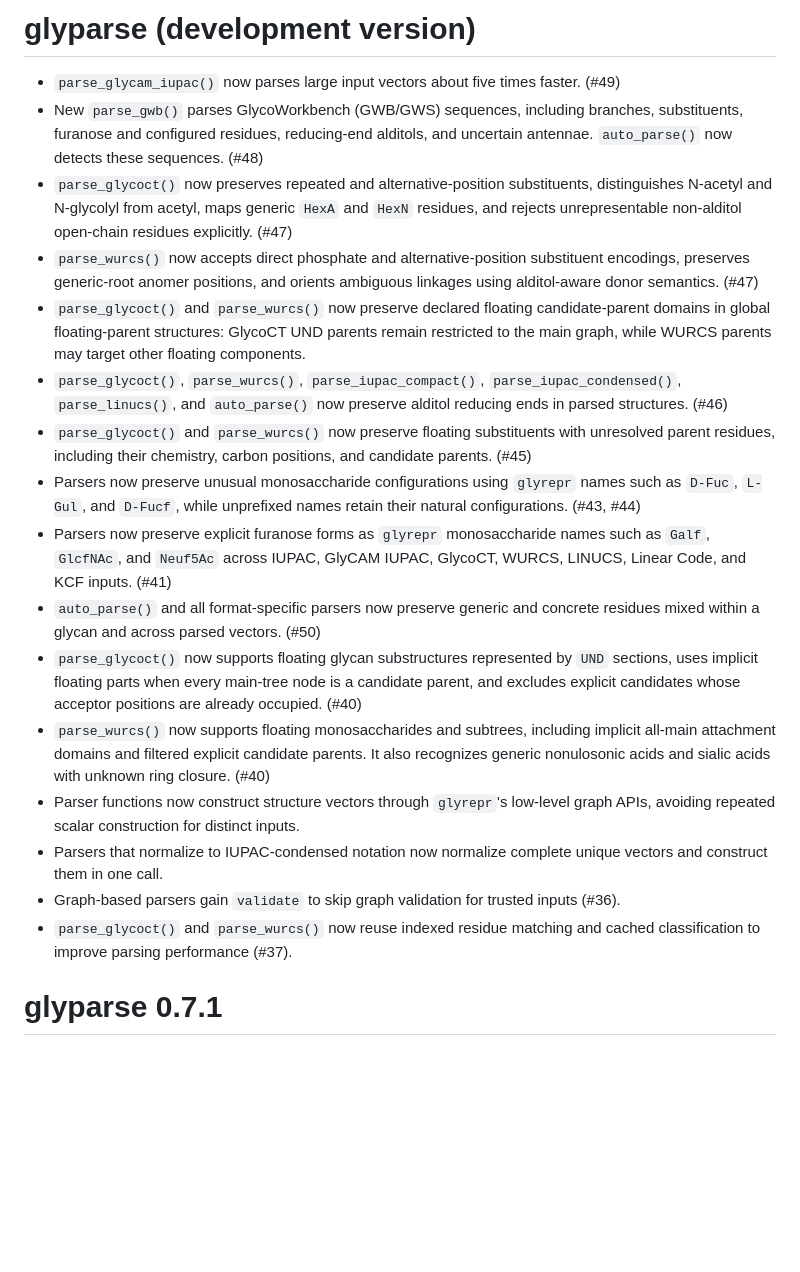
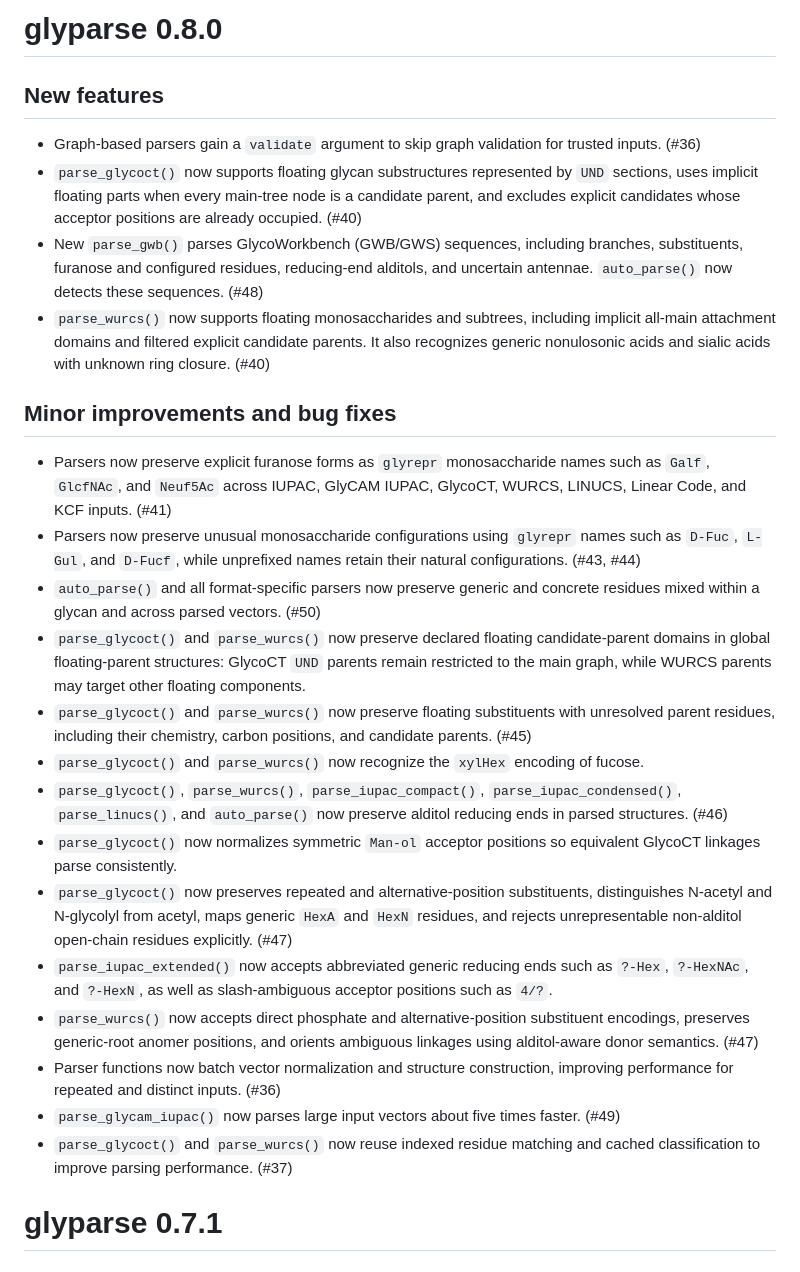
Before and after one commit to glycoverse/glyparse, a Markdown page: NEWS.md, the part around the change. GitHub-like rendering; blank space fills up the shorter version.

Commit message:
docs: update NEWS

```diff
--- a/NEWS.md
+++ b/NEWS.md
@@ -1,21 +1,28 @@
-# glyparse (development version)
+# glyparse 0.8.0
 
+## New features
+
+* Graph-based parsers gain a `validate` argument to skip graph validation for trusted inputs. (#36)
+* `parse_glycoct()` now supports floating glycan substructures represented by `UND` sections, uses implicit floating parts when every main-tree node is a candidate parent, and excludes explicit candidates whose acceptor positions are already occupied. (#40)
+* New `parse_gwb()` parses GlycoWorkbench (GWB/GWS) sequences, including branches, substituents, furanose and configured residues, reducing-end alditols, and uncertain antennae. `auto_parse()` now detects these sequences. (#48)
+* `parse_wurcs()` now supports floating monosaccharides and subtrees, including implicit all-main attachment domains and filtered explicit candidate parents. It also recognizes generic nonulosonic acids and sialic acids with unknown ring closure. (#40)
+
+## Minor improvements and bug fixes
+
+* Parsers now preserve explicit furanose forms as `glyrepr` monosaccharide names such as `Galf`, `GlcfNAc`, and `Neuf5Ac` across IUPAC, GlyCAM IUPAC, GlycoCT, WURCS, LINUCS, Linear Code, and KCF inputs. (#41)
+* Parsers now preserve unusual monosaccharide configurations using `glyrepr` names such as `D-Fuc`, `L-Gul`, and `D-Fucf`, while unprefixed names retain their natural configurations. (#43, #44)
+* `auto_parse()` and all format-specific parsers now preserve generic and concrete residues mixed within a glycan and across parsed vectors. (#50)
+* `parse_glycoct()` and `parse_wurcs()` now preserve declared floating candidate-parent domains in global floating-parent structures: GlycoCT `UND` parents remain restricted to the main graph, while WURCS parents may target other floating components.
+* `parse_glycoct()` and `parse_wurcs()` now preserve floating substituents with unresolved parent residues, including their chemistry, carbon positions, and candidate parents. (#45)
+* `parse_glycoct()` and `parse_wurcs()` now recognize the `xylHex` encoding of fucose.
+* `parse_glycoct()`, `parse_wurcs()`, `parse_iupac_compact()`, `parse_iupac_condensed()`, `parse_linucs()`, and `auto_parse()` now preserve alditol reducing ends in parsed structures. (#46)
+* `parse_glycoct()` now normalizes symmetric `Man-ol` acceptor positions so equivalent GlycoCT linkages parse consistently.
+* `parse_glycoct()` now preserves repeated and alternative-position substituents, distinguishes N-acetyl and N-glycolyl from acetyl, maps generic `HexA` and `HexN` residues, and rejects unrepresentable non-alditol open-chain residues explicitly. (#47)
+* `parse_iupac_extended()` now accepts abbreviated generic reducing ends such as `?-Hex`, `?-HexNAc`, and `?-HexN`, as well as slash-ambiguous acceptor positions such as `4/?`.
+* `parse_wurcs()` now accepts direct phosphate and alternative-position substituent encodings, preserves generic-root anomer positions, and orients ambiguous linkages using alditol-aware donor semantics. (#47)
+* Parser functions now batch vector normalization and structure construction, improving performance for repeated and distinct inputs. (#36)
 * `parse_glycam_iupac()` now parses large input vectors about five times faster. (#49)
-* New `parse_gwb()` parses GlycoWorkbench (GWB/GWS) sequences, including branches, substituents, furanose and configured residues, reducing-end alditols, and uncertain antennae. `auto_parse()` now detects these sequences. (#48)
-* `parse_glycoct()` now preserves repeated and alternative-position substituents, distinguishes N-acetyl and N-glycolyl from acetyl, maps generic `HexA` and `HexN` residues, and rejects unrepresentable non-alditol open-chain residues explicitly. (#47)
-* `parse_wurcs()` now accepts direct phosphate and alternative-position substituent encodings, preserves generic-root anomer positions, and orients ambiguous linkages using alditol-aware donor semantics. (#47)
-* `parse_glycoct()` and `parse_wurcs()` now preserve declared floating candidate-parent domains in global floating-parent structures: GlycoCT UND parents remain restricted to the main graph, while WURCS parents may target other floating components.
-* `parse_glycoct()`, `parse_wurcs()`, `parse_iupac_compact()`, `parse_iupac_condensed()`, `parse_linucs()`, and `auto_parse()` now preserve alditol reducing ends in parsed structures. (#46)
-* `parse_glycoct()` and `parse_wurcs()` now preserve floating substituents with unresolved parent residues, including their chemistry, carbon positions, and candidate parents. (#45)
-* Parsers now preserve unusual monosaccharide configurations using `glyrepr` names such as `D-Fuc`, `L-Gul`, and `D-Fucf`, while unprefixed names retain their natural configurations. (#43, #44)
-* Parsers now preserve explicit furanose forms as `glyrepr` monosaccharide names such as `Galf`, `GlcfNAc`, and `Neuf5Ac` across IUPAC, GlyCAM IUPAC, GlycoCT, WURCS, LINUCS, Linear Code, and KCF inputs. (#41)
-* `auto_parse()` and all format-specific parsers now preserve generic and concrete residues mixed within a glycan and across parsed vectors. (#50)
-* `parse_glycoct()` now supports floating glycan substructures represented by `UND` sections, uses implicit floating parts when every main-tree node is a candidate parent, and excludes explicit candidates whose acceptor positions are already occupied. (#40)
-* `parse_wurcs()` now supports floating monosaccharides and subtrees, including implicit all-main attachment domains and filtered explicit candidate parents. It also recognizes generic nonulosonic acids and sialic acids with unknown ring closure. (#40)
-* Parser functions now construct structure vectors through `glyrepr`'s low-level graph APIs, avoiding repeated scalar construction for distinct inputs.
-* Parsers that normalize to IUPAC-condensed notation now normalize complete unique vectors and construct them in one call.
-* Graph-based parsers gain `validate` to skip graph validation for trusted inputs (#36).
-* `parse_glycoct()` and `parse_wurcs()` now reuse indexed residue matching and cached classification to improve parsing performance (#37).
+* `parse_glycoct()` and `parse_wurcs()` now reuse indexed residue matching and cached classification to improve parsing performance. (#37)
 
 # glyparse 0.7.1
 
```
